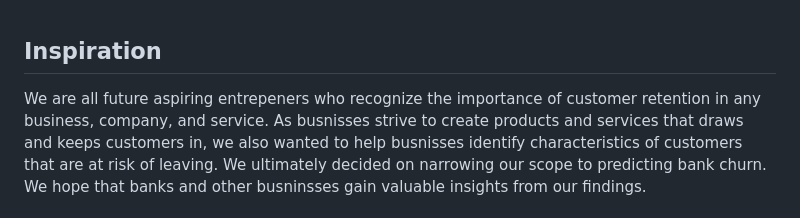
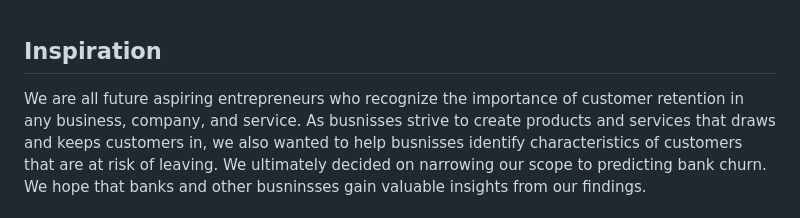
Before and after one commit to mpabbathi/churn-orbit, a Markdown page: README.md, the part around the change. Drawn GitHub-style.

```diff
--- a/README.md
+++ b/README.md
@@ -1,5 +1,5 @@
 ## Inspiration
-We are all future aspiring entrepeners who recognize the importance of customer
+We are all future aspiring entrepreneurs who recognize the importance of customer
 retention in any business, company, and service. As busnisses strive to create products
 and services that draws and keeps customers in, we also wanted to help busnisses
 identify characteristics of customers that are at risk of leaving. We ultimately decided
```
